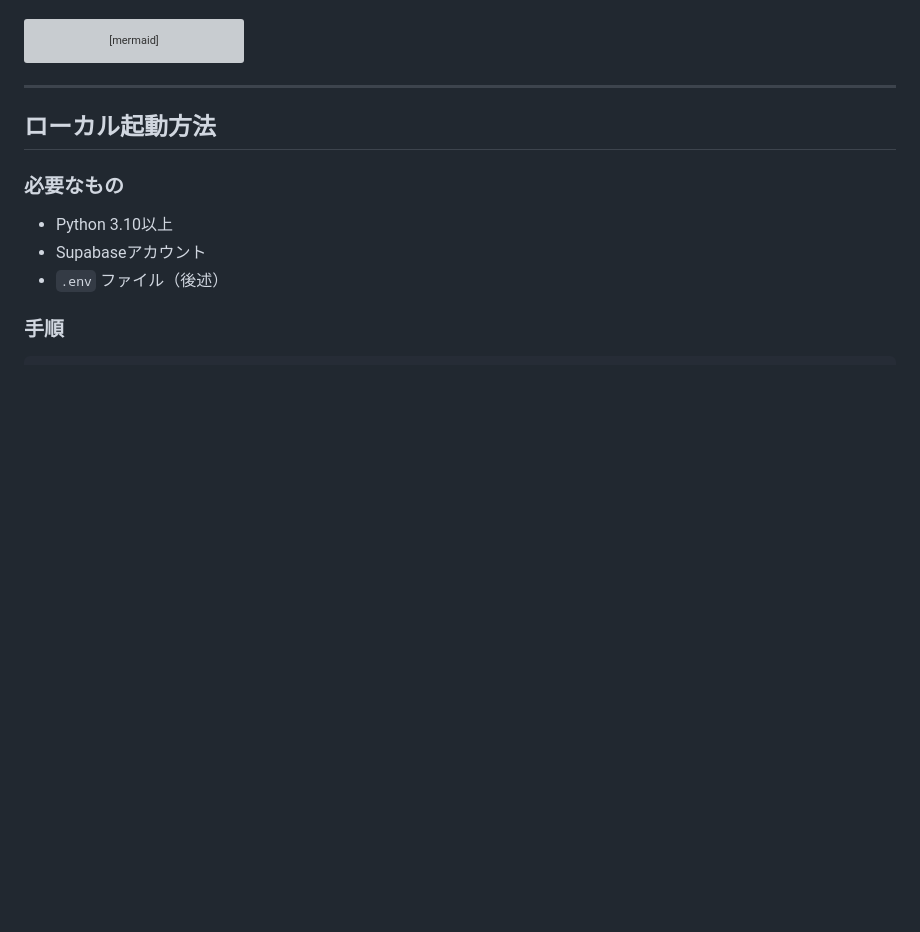
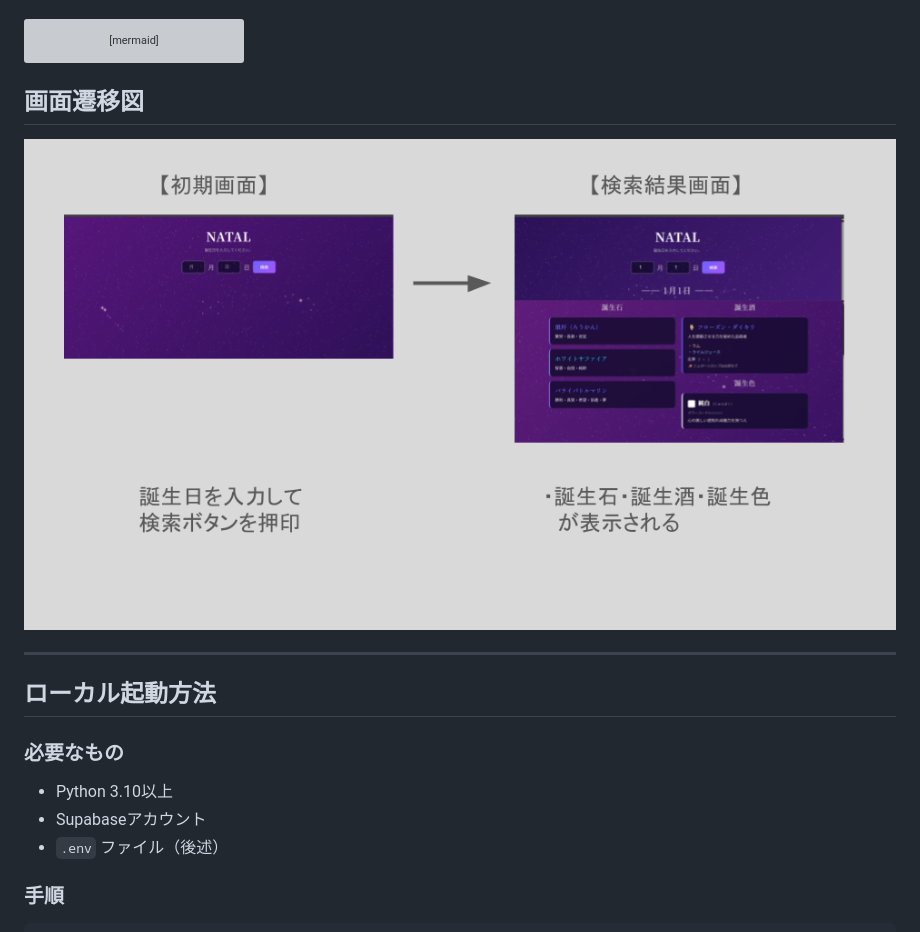
Before and after one commit to hayama-dev/NATAL, a Markdown page: README.md, the part around the change. Rendered like a GitHub page; pictures changed too: screen_transition.png (added); blank space fills up the shorter version; grey boxes are pictures that could not be loaded.

Commit message:
docx:画面遷移図作成

````diff
--- a/README.md
+++ b/README.md
@@ -95,6 +95,11 @@ erDiagram
     dates ||--|| birthcolors : "has"
 
 ```
+
+## 画面遷移図
+
+![画面遷移図](screen_transition.png)
+
 ---
 
 ## ローカル起動方法
````
